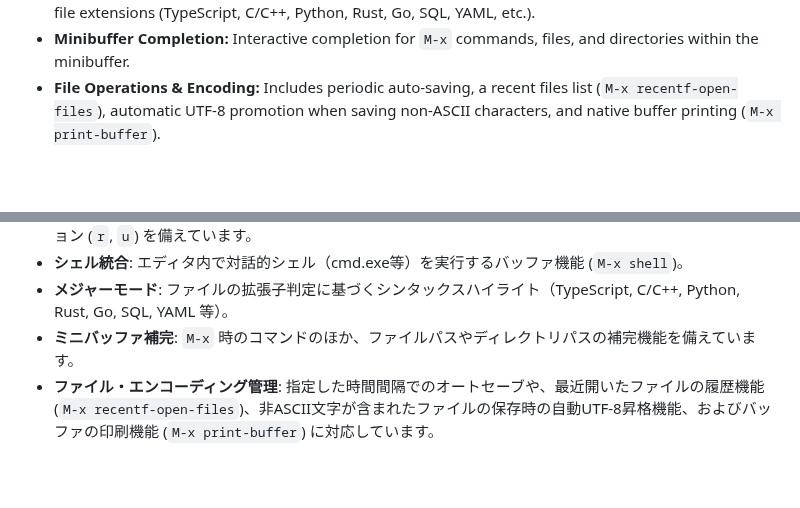
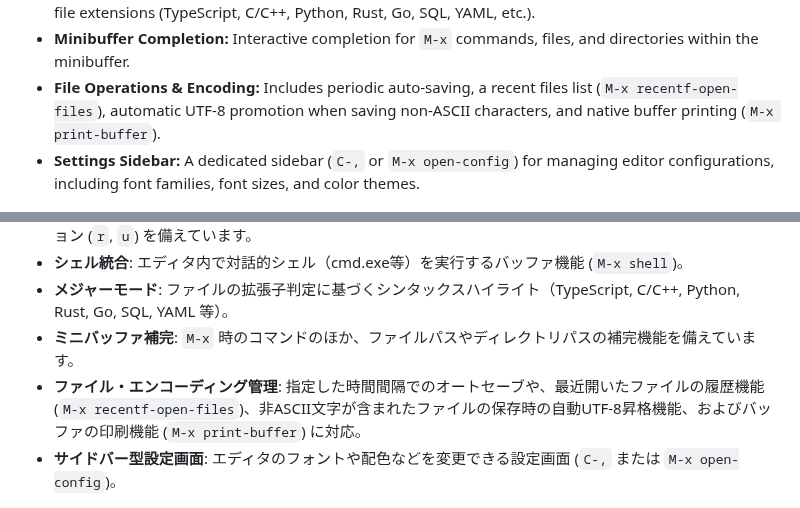
Before and after one commit to kurouna/elecxzy, a Markdown page: README.md, 2 parts joined by grey strips. Drawn GitHub-style; blank space fills up the shorter version.

Commit message:
docs: add Settings Sidebar to README - English: Added "Settings Sidebar" to Key Features. - Japanese: Added "サイドバー型設定画面" to 主な機能.
docs: READMEに設定サイドバーの項目を追加
- 英語: Key Features に "Settings Sidebar" を追加。
- 日本語: 主な機能 に "サイドバー型設定画面" を追加。

```diff
--- a/README.md
+++ b/README.md
@@ -45,6 +45,7 @@
 * **Major Modes:** Automatic language detection and syntax highlighting for major languages based on file extensions (TypeScript, C/C++, Python, Rust, Go, SQL, YAML, etc.).
 * **Minibuffer Completion:** Interactive completion for `M-x` commands, files, and directories within the minibuffer.
 * **File Operations & Encoding:** Includes periodic auto-saving, a recent files list (`M-x recentf-open-files`), automatic UTF-8 promotion when saving non-ASCII characters, and native buffer printing (`M-x print-buffer`).
+* **Settings Sidebar:** A dedicated sidebar (`C-,` or `M-x open-config`) for managing editor configurations, including font families, font sizes, and color themes.
 
 <p align="center">
   <img src="./assets/screenshot.png" height="200" alt="elecxzy Screenshot">
@@ -96,7 +97,8 @@ Lispなどのスクリプトエンジンを含まず、あらかじめ使いや
 * **シェル統合**: エディタ内で対話的シェル（cmd.exe等）を実行するバッファ機能 (`M-x shell`)。
 * **メジャーモード**: ファイルの拡張子判定に基づくシンタックスハイライト（TypeScript, C/C++, Python, Rust, Go, SQL, YAML 等）。
 * **ミニバッファ補完**: `M-x` 時のコマンドのほか、ファイルパスやディレクトリパスの補完機能を備えています。
-* **ファイル・エンコーディング管理**: 指定した時間間隔でのオートセーブや、最近開いたファイルの履歴機能 (`M-x recentf-open-files`)、非ASCII文字が含まれたファイルの保存時の自動UTF-8昇格機能、およびバッファの印刷機能 (`M-x print-buffer`) に対応しています。
+* **ファイル・エンコーディング管理**: 指定した時間間隔でのオートセーブや、最近開いたファイルの履歴機能 (`M-x recentf-open-files`)、非ASCII文字が含まれたファイルの保存時の自動UTF-8昇格機能、およびバッファの印刷機能 (`M-x print-buffer`) に対応。
+* **サイドバー型設定画面**: エディタのフォントや配色などを変更できる設定画面 (`C-,` または `M-x open-config`)。
 
 <p align="center">
   <img src="./assets/screenshot.png" height="200" alt="elecxzy Screenshot">
```
